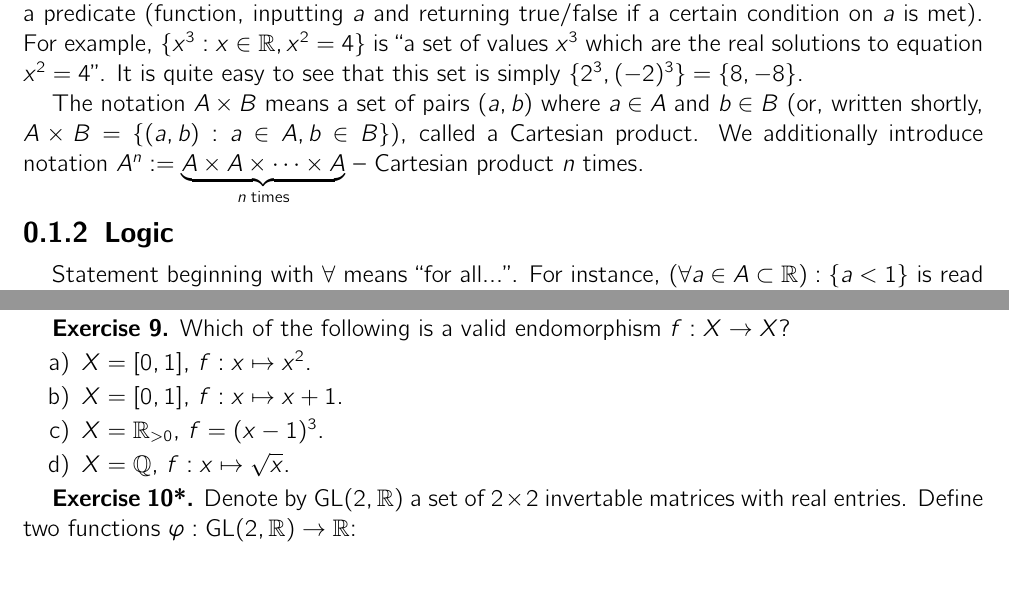
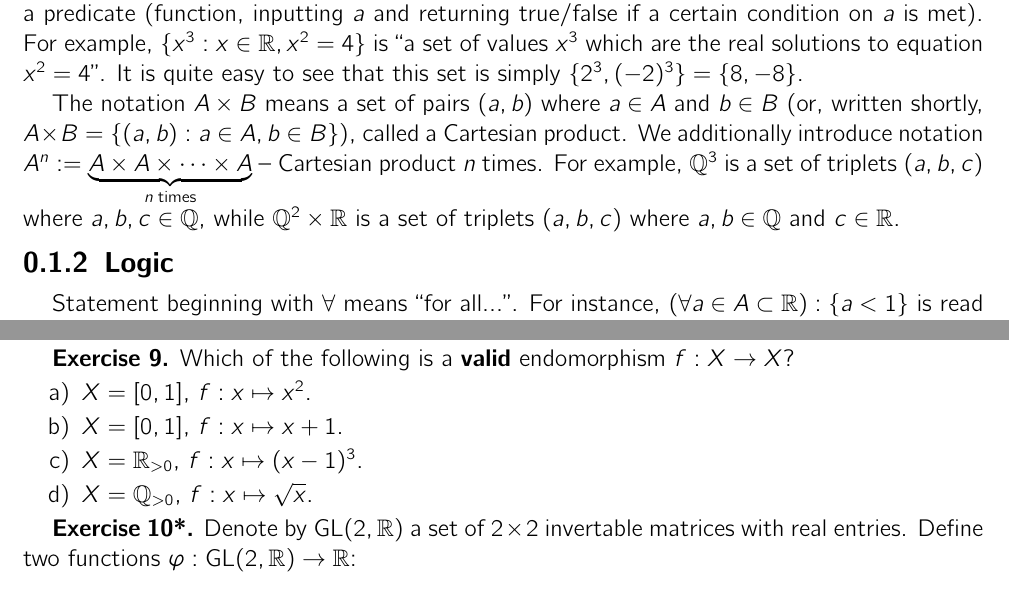
Before and after one commit to ZKDL-Camp/lectures-tex, a LaTeX document (lectures/1-math.tex): two parts of pages 1 and 22 of 22, joined at a grey line, cut so that both start at the same text. The pictures show the PDF file lectures/1-math.pdf that the author committed with the source.

```diff
--- a/lectures/1-math.tex
+++ b/lectures/1-math.tex
@@ -24,7 +24,7 @@
 
 To define the set, we typically write $\{f(a): \phi(a)\}$, where $f(a)$ is some function and $\phi(a)$ is a predicate (function, inputting $a$ and returning true/false if a certain condition on $a$ is met). For example, $\{x^3: x \in \mathbb{R}, x^2 = 4\}$ is ``a set of values $x^3$ which are the real solutions to equation $x^2 = 4$''. It is quite easy to see that this set is simply $\{2^3, (-2)^3\} = \{8,-8\}$.
 
-The notation $A \times B$ means a set of pairs $(a,b)$ where $a \in A$ and $b \in B$ (or, written shortly, $A \times B = \{(a,b): a \in A, b \in B\}$), called a Cartesian product. We additionally introduce notation $A^n := \underbrace{A \times A \times \dots \times A}_{n \; \text{times}}$ -- Cartesian product $n$ times.
+The notation $A \times B$ means a set of pairs $(a,b)$ where $a \in A$ and $b \in B$ (or, written shortly, $A \times B = \{(a,b): a \in A, b \in B\}$), called a Cartesian product. We additionally introduce notation $A^n := \underbrace{A \times A \times \dots \times A}_{n \; \text{times}}$ -- Cartesian product $n$ times. For example, $\mathbb{Q}^3$ is a set of triplets $(a,b,c)$ where $a,b,c \in \mathbb{Q}$, while $\mathbb{Q}^2 \times \mathbb{R}$ is a set of triplets $(a,b,c)$ where $a,b \in \mathbb{Q}$ and $c \in \mathbb{R}$.
 
 % --- Writing diagrams ---
 \def\firstcircle{(0,0) circle (1.5cm)}
@@ -1034,12 +1034,12 @@
     \item Not enough information to determine.
 \end{enumerate}
 
-\textbf{Exercise 9.} Which of the following is a valid endomorphism $f: X \to X$?
+\textbf{Exercise 9.} Which of the following is a \textbf{valid} endomorphism $f: X \to X$?
 \begin{enumerate}[a)]
     \item $X = [0,1]$, $f: x \mapsto x^2$.
     \item $X = [0,1]$, $f: x \mapsto x + 1$.
-    \item $X = \mathbb{R}_{>0}$, $f = (x-1)^3$.
-    \item $X = \mathbb{Q}$, $f: x \mapsto \sqrt{x}$.
+    \item $X = \mathbb{R}_{>0}$, $f: x \mapsto (x-1)^3$.
+    \item $X = \mathbb{Q}_{>0}$, $f: x \mapsto \sqrt{x}$.
 \end{enumerate}
 
 \textbf{Exercise 10*.} Denote by $\text{GL}(2,\mathbb{R})$ a set of $2\times 2$ invertable matrices with real entries. Define two functions $\varphi: \text{GL}(2,\mathbb{R}) \to \mathbb{R}$:
```
Also changed, not shown: lectures/1-math.pdf, lectures/1-math.tex (12 more changed lines), 3 other files.
